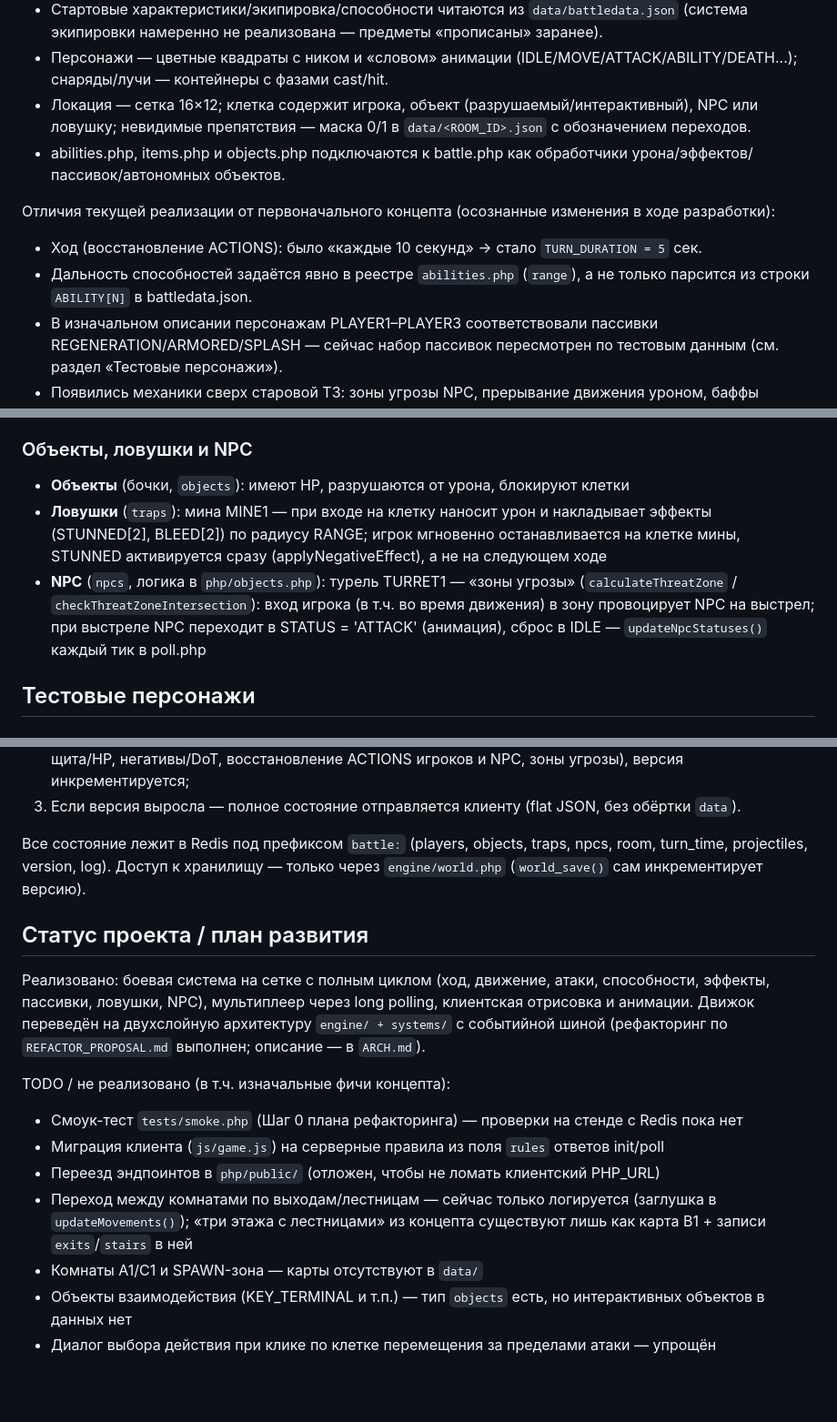
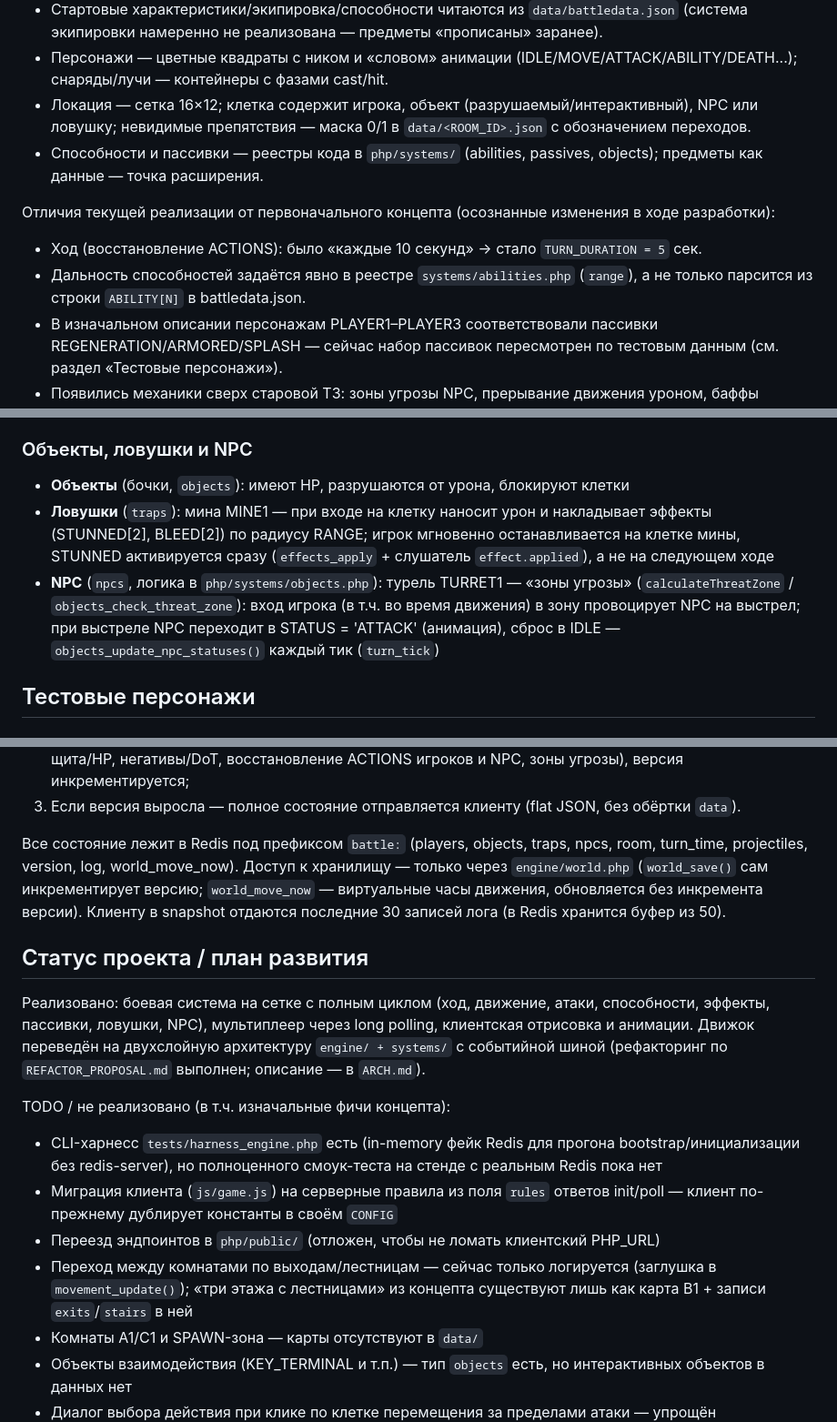
Before and after one commit to oxhouk-rgb/qoftw, a Markdown page: README.md, 3 parts joined by grey strips. Shown at 91% size. Drawn GitHub-style; blank space fills up the shorter version.

Commit message:
Update documentation to reflect refactored engine architecture and clarify project constraints

```diff
--- a/README.md
+++ b/README.md
@@ -117,11 +117,11 @@ define('REDIS_DB', 0);
 - Стартовые характеристики/экипировка/способности читаются из `data/battledata.json` (система экипировки намеренно не реализована — предметы «прописаны» заранее).
 - Персонажи — цветные квадраты с ником и «словом» анимации (IDLE/MOVE/ATTACK/ABILITY/DEATH...); снаряды/лучи — контейнеры с фазами cast/hit.
 - Локация — сетка 16×12; клетка содержит игрока, объект (разрушаемый/интерактивный), NPC или ловушку; невидимые препятствия — маска 0/1 в `data/<ROOM_ID>.json` с обозначением переходов.
-- abilities.php, items.php и objects.php подключаются к battle.php как обработчики урона/эффектов/пассивок/автономных объектов.
+- Способности и пассивки — реестры кода в `php/systems/` (abilities, passives, objects); предметы как данные — точка расширения.
 
 Отличия текущей реализации от первоначального концепта (осознанные изменения в ходе разработки):
 - Ход (восстановление ACTIONS): было «каждые 10 секунд» → стало `TURN_DURATION = 5` сек.
-- Дальность способностей задаётся явно в реестре `abilities.php` (`range`), а не только парсится из строки `ABILITY[N]` в battledata.json.
+- Дальность способностей задаётся явно в реестре `systems/abilities.php` (`range`), а не только парсится из строки `ABILITY[N]` в battledata.json.
 - В изначальном описании персонажам PLAYER1–PLAYER3 соответствовали пассивки REGENERATION/ARMORED/SPLASH — сейчас набор пассивок пересмотрен по тестовым данным (см. раздел «Тестовые персонажи»).
 - Появились механики сверх старовой ТЗ: зоны угрозы NPC, прерывание движения уроном, баффы (FORTIFY/WAR CRY), SPAWN/возрождение (`LIFE`, `SPAWN_ROOM`).
 - Часть фич концепта ещё не реализована: лестницы/переходы между комнатами (A1/C1), объекты взаимодействия (TERMINAL) — см. «План развития».
@@ -197,8 +197,8 @@ NPC-урон (турель/мина) идёт по единой цепочке
 
 ### Объекты, ловушки и NPC
 - **Объекты** (бочки, `objects`): имеют HP, разрушаются от урона, блокируют клетки
-- **Ловушки** (`traps`): мина MINE1 — при входе на клетку наносит урон и накладывает эффекты (STUNNED[2], BLEED[2]) по радиусу RANGE; игрок мгновенно останавливается на клетке мины, STUNNED активируется сразу (applyNegativeEffect), а не на следующем ходе
-- **NPC** (`npcs`, логика в `php/objects.php`): турель TURRET1 — «зоны угрозы» (`calculateThreatZone` / `checkThreatZoneIntersection`): вход игрока (в т.ч. во время движения) в зону провоцирует NPC на выстрел; при выстреле NPC переходит в STATUS = 'ATTACK' (анимация), сброс в IDLE — `updateNpcStatuses()` каждый тик в poll.php
+- **Ловушки** (`traps`): мина MINE1 — при входе на клетку наносит урон и накладывает эффекты (STUNNED[2], BLEED[2]) по радиусу RANGE; игрок мгновенно останавливается на клетке мины, STUNNED активируется сразу (`effects_apply` + слушатель `effect.applied`), а не на следующем ходе
+- **NPC** (`npcs`, логика в `php/systems/objects.php`): турель TURRET1 — «зоны угрозы» (`calculateThreatZone` / `objects_check_threat_zone`): вход игрока (в т.ч. во время движения) в зону провоцирует NPC на выстрел; при выстреле NPC переходит в STATUS = 'ATTACK' (анимация), сброс в IDLE — `objects_update_npc_statuses()` каждый тик (`turn_tick`)
 
 ## Тестовые персонажи
 
@@ -287,17 +287,17 @@ NPC-урон (турель/мина) идёт по единой цепочке
    версия инкрементируется;
 3. Если версия выросла — полное состояние отправляется клиенту (flat JSON, без обёртки `data`).
 
-Все состояние лежит в Redis под префиксом `battle:` (players, objects, traps, npcs, room, turn_time, projectiles, version, log). Доступ к хранилищу — только через `engine/world.php` (`world_save()` сам инкрементирует версию).
+Все состояние лежит в Redis под префиксом `battle:` (players, objects, traps, npcs, room, turn_time, projectiles, version, log, world_move_now). Доступ к хранилищу — только через `engine/world.php` (`world_save()` сам инкрементирует версию; `world_move_now` — виртуальные часы движения, обновляется без инкремента версии). Клиенту в snapshot отдаются последние 30 записей лога (в Redis хранится буфер из 50).
 
 ## Статус проекта / план развития
 
 Реализовано: боевая система на сетке с полным циклом (ход, движение, атаки, способности, эффекты, пассивки, ловушки, NPC), мультиплеер через long polling, клиентская отрисовка и анимации. Движок переведён на двухслойную архитектуру `engine/ + systems/` с событийной шиной (рефакторинг по `REFACTOR_PROPOSAL.md` выполнен; описание — в `ARCH.md`).
 
 TODO / не реализовано (в т.ч. изначальные фичи концепта):
-- Смоук-тест `tests/smoke.php` (Шаг 0 плана рефакторинга) — проверки на стенде с Redis пока нет
-- Миграция клиента (`js/game.js`) на серверные правила из поля `rules` ответов init/poll
+- CLI-харнесс `tests/harness_engine.php` есть (in-memory фейк Redis для прогона bootstrap/инициализации без redis-server), но полноценного смоук-теста на стенде с реальным Redis пока нет
+- Миграция клиента (`js/game.js`) на серверные правила из поля `rules` ответов init/poll — клиент по-прежнему дублирует константы в своём `CONFIG`
 - Переезд эндпоинтов в `php/public/` (отложен, чтобы не ломать клиентский PHP_URL)
-- Переход между комнатами по выходам/лестницам — сейчас только логируется (заглушка в `updateMovements()`); «три этажа с лестницами» из концепта существуют лишь как карта B1 + записи `exits`/`stairs` в ней
+- Переход между комнатами по выходам/лестницам — сейчас только логируется (заглушка в `movement_update()`); «три этажа с лестницами» из концепта существуют лишь как карта B1 + записи `exits`/`stairs` в ней
 - Комнаты A1/C1 и SPAWN-зона — карты отсутствуют в `data/`
 - Объекты взаимодействия (KEY_TERMINAL и т.п.) — тип `objects` есть, но интерактивных объектов в данных нет
 - Диалог выбора действия при клике по клетке перемещения за пределами атаки — упрощён относительно концепта (кнопки способностей показываются по дальности, но без полноценной зоны «маршрута» способности)
```
Also changed, not shown: other parts of README.md (+3 -3 lines), ABOUT.md (+23 -16 lines), ARCH.md (+21 -16 lines).
